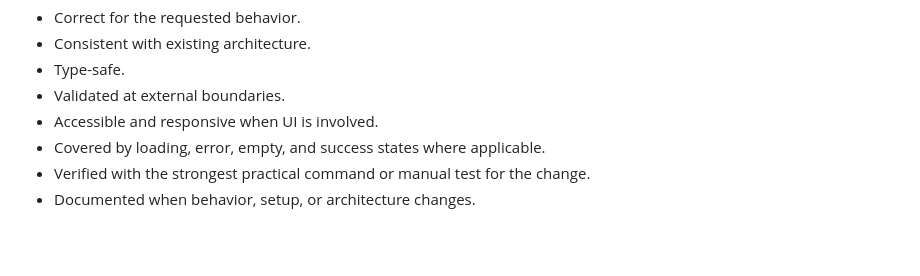
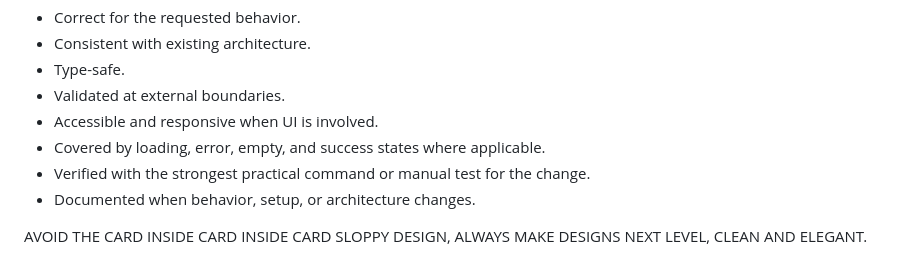
Before and after one commit to Ashref-dev/capgemini-project, a Markdown page: AGENTS.md, the part around the change. GitHub-like rendering; blank space fills up the shorter version.

```diff
--- a/AGENTS.md
+++ b/AGENTS.md
@@ -301,3 +301,5 @@ A change is not done until it is:
 - Covered by loading, error, empty, and success states where applicable.
 - Verified with the strongest practical command or manual test for the change.
 - Documented when behavior, setup, or architecture changes.
+
+AVOID THE CARD INSIDE CARD INSIDE CARD SLOPPY DESIGN, ALWAYS MAKE DESIGNS NEXT LEVEL, CLEAN AND ELEGANT.
```
Also changed, not shown: README.md (+57 -1 lines).
